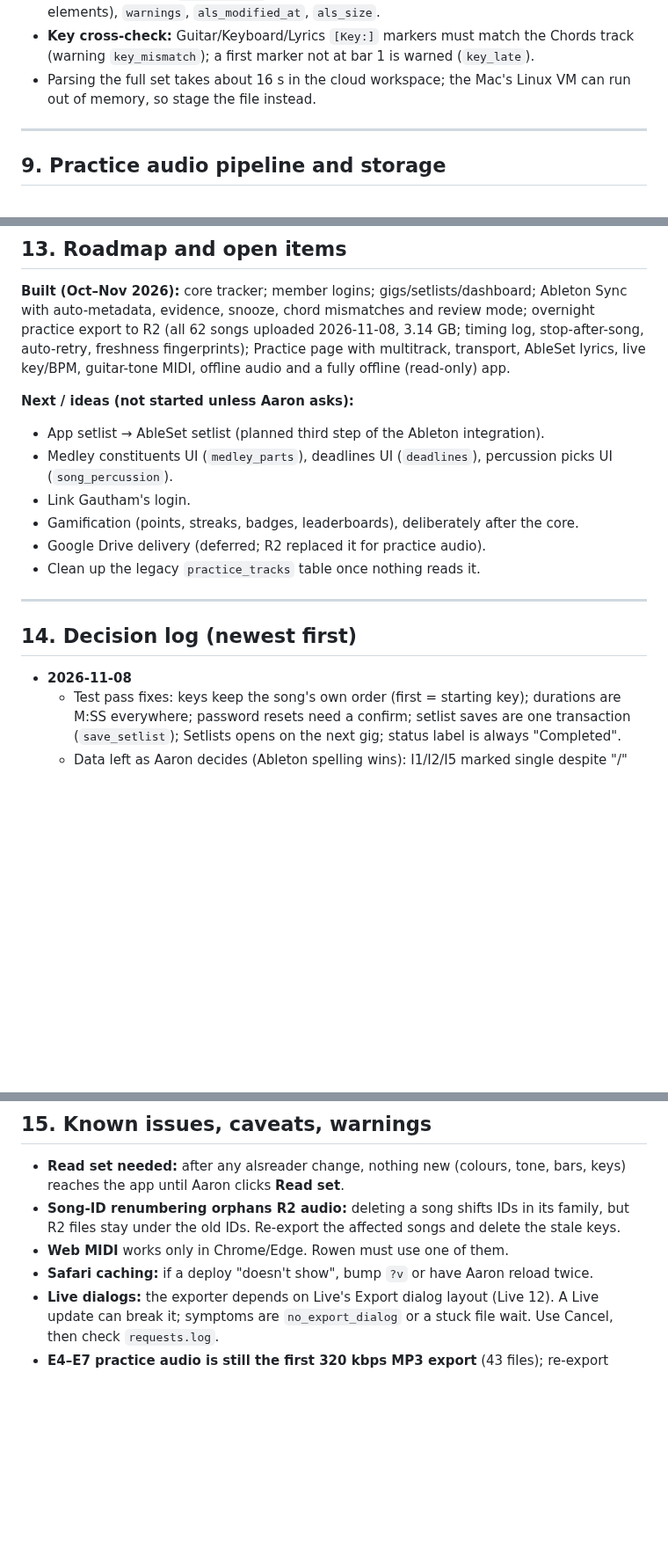
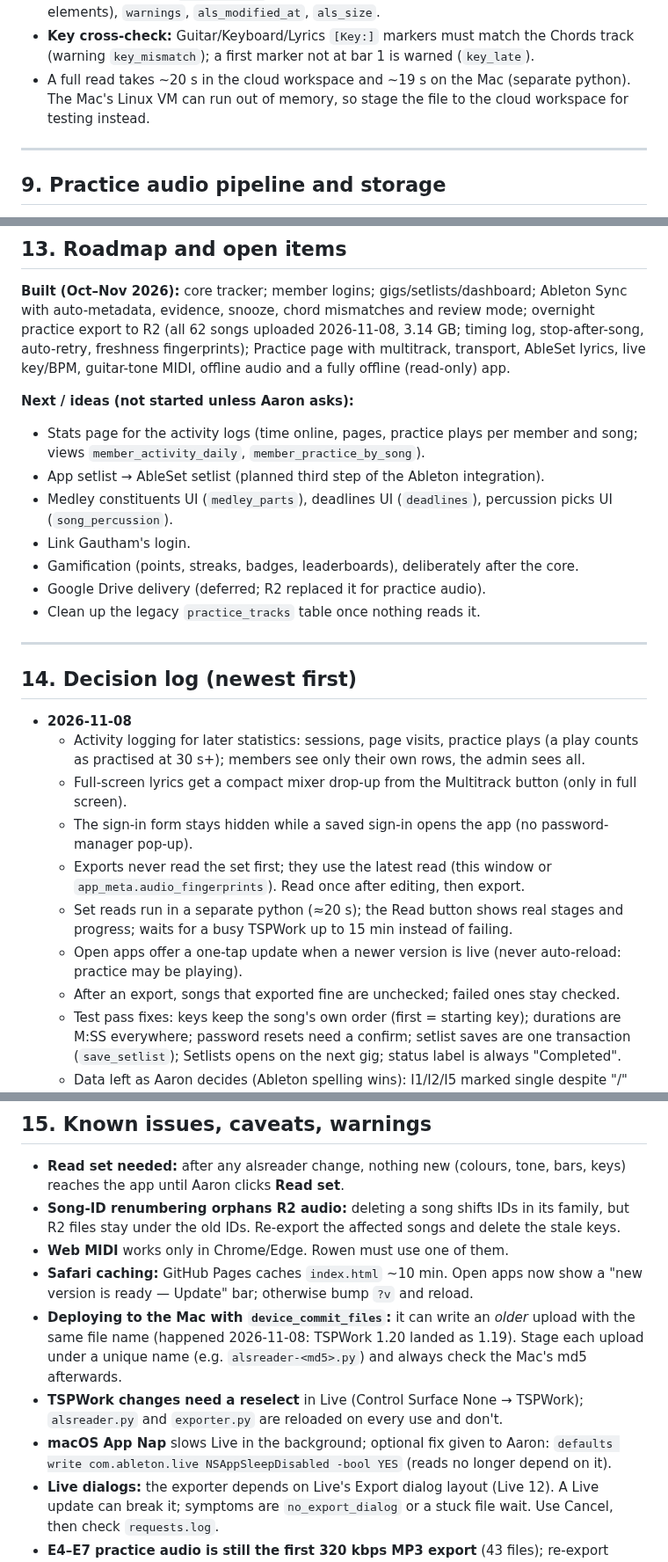
Before and after one commit to aaronmark2222/tsp-band-app-live, a Markdown page: APP_PLAN.md, 3 parts joined by grey strips. Shown at 88% size. GitHub-like rendering; blank space fills up the shorter version.

Commit message:
Update App Plan (2026-11-08)
Co-Authored-By: Claude Opus 5.5 <noreply@anthropic.com>
Claude-Session: https://claude.ai/code/session_01DHARKAhsEq9T8ANZGhZMrX

```diff
--- a/APP_PLAN.md
+++ b/APP_PLAN.md
@@ -334,7 +336,7 @@ Done = `Completed`; `No` = not applicable; `Corrections` and `Recorded` are unfi
   - `lyrics` = `{tracks, sections, tempo}`; `bars` (`[sec, num, den]` per bar; a new bar starts at each time-signature change, as in Ableton); `tone` (GUITAR TONE notes with seconds, bar, note, velocity, duration).
 - **Set-wide output:** `track_colors` (Live 70-colour palette index → hex for the practice elements), `warnings`, `als_modified_at`, `als_size`.
 - **Key cross-check:** Guitar/Keyboard/Lyrics `[Key:]` markers must match the Chords track (warning `key_mismatch`); a first marker not at bar 1 is warned (`key_late`).
-- Parsing the full set takes about 16 s in the cloud workspace; the Mac's Linux VM can run out of memory, so stage the file instead.
+- A full read takes ~20 s in the cloud workspace and ~19 s on the Mac (separate python). The Mac's Linux VM can run out of memory, so stage the file to the cloud workspace for testing instead.
 
 ---
 
@@ -397,6 +399,7 @@ Done = `Completed`; `No` = not applicable; `Corrections` and `Recorded` are unfi
 **Built (Oct–Nov 2026):** core tracker; member logins; gigs/setlists/dashboard; Ableton Sync with auto-metadata, evidence, snooze, chord mismatches and review mode; overnight practice export to R2 (all 62 songs uploaded 2026-11-08, 3.14 GB; timing log, stop-after-song, auto-retry, freshness fingerprints); Practice page with multitrack, transport, AbleSet lyrics, live key/BPM, guitar-tone MIDI, offline audio and a fully offline (read-only) app.
 
 **Next / ideas (not started unless Aaron asks):**
+- Stats page for the activity logs (time online, pages, practice plays per member and song; views `member_activity_daily`, `member_practice_by_song`).
 - App setlist → AbleSet setlist (planned third step of the Ableton integration).
 - Medley constituents UI (`medley_parts`), deadlines UI (`deadlines`), percussion picks UI (`song_percussion`).
 - Link Gautham's login.
@@ -409,6 +412,13 @@ Done = `Completed`; `No` = not applicable; `Corrections` and `Recorded` are unfi
 ## 14. Decision log (newest first)
 
 - **2026-11-08**
+  - Activity logging for later statistics: sessions, page visits, practice plays (a play counts as practised at 30 s+); members see only their own rows, the admin sees all.
+  - Full-screen lyrics get a compact mixer drop-up from the Multitrack button (only in full screen).
+  - The sign-in form stays hidden while a saved sign-in opens the app (no password-manager pop-up).
+  - Exports never read the set first; they use the latest read (this window or `app_meta.audio_fingerprints`). Read once after editing, then export.
+  - Set reads run in a separate python (≈20 s); the Read button shows real stages and progress; waits for a busy TSPWork up to 15 min instead of failing.
+  - Open apps offer a one-tap update when a newer version is live (never auto-reload: practice may be playing).
+  - After an export, songs that exported fine are unchecked; failed ones stay checked.
   - Test pass fixes: keys keep the song's own order (first = starting key); durations are M:SS everywhere; password resets need a confirm; setlist saves are one transaction (`save_setlist`); Setlists opens on the next gig; status label is always "Completed".
   - Data left as Aaron decides (Ableton spelling wins): I1/I2/I5 marked single despite "/" names; "Voulez-Vouz", "Uff teri Ada" spellings.
   - Lyrics: line goes under the section holding most of its clip; `[>]`/`[<]` force; dots only during 3+ beat gaps; current line grows smoothly; sections always clear.
@@ -446,7 +456,10 @@ Done = `Completed`; `No` = not applicable; `Corrections` and `Recorded` are unfi
 - **Read set needed:** after any alsreader change, nothing new (colours, tone, bars, keys) reaches the app until Aaron clicks **Read set**.
 - **Song-ID renumbering orphans R2 audio:** deleting a song shifts IDs in its family, but R2 files stay under the old IDs. Re-export the affected songs and delete the stale keys.
 - **Web MIDI** works only in Chrome/Edge. Rowen must use one of them.
-- **Safari caching:** if a deploy "doesn't show", bump `?v` or have Aaron reload twice.
+- **Safari caching:** GitHub Pages caches `index.html` ~10 min. Open apps now show a "new version is ready — Update" bar; otherwise bump `?v` and reload.
+- **Deploying to the Mac with `device_commit_files`:** it can write an *older* upload with the same file name (happened 2026-11-08: TSPWork 1.20 landed as 1.19). Stage each upload under a unique name (e.g. `alsreader-<md5>.py`) and always check the Mac's md5 afterwards.
+- **TSPWork changes need a reselect** in Live (Control Surface None → TSPWork); `alsreader.py` and `exporter.py` are reloaded on every use and don't.
+- **macOS App Nap** slows Live in the background; optional fix given to Aaron: `defaults write com.ableton.live NSAppSleepDisabled -bool YES` (reads no longer depend on it).
 - **Live dialogs:** the exporter depends on Live's Export dialog layout (Live 12). A Live update can break it; symptoms are `no_export_dialog` or a stuck file wait. Use Cancel, then check `requests.log`.
 - **E4–E7 practice audio is still the first 320 kbps MP3 export** (43 files); re-export them to get the smaller AAC copies.
 - **Ableton project issues seen on 2026-11-07:**
```
Also changed, not shown: other parts of APP_PLAN.md (+4 -1 lines).
